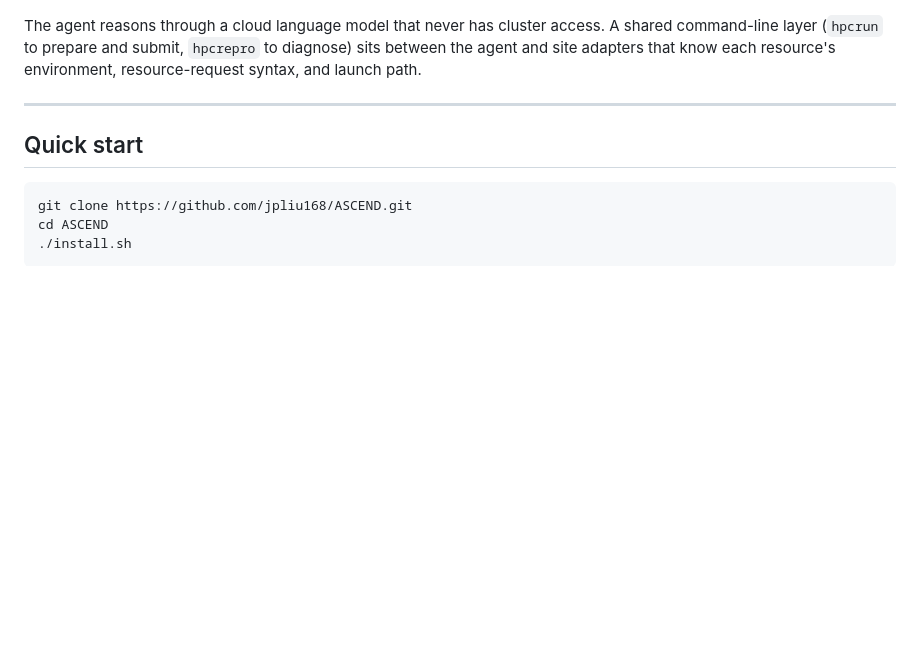
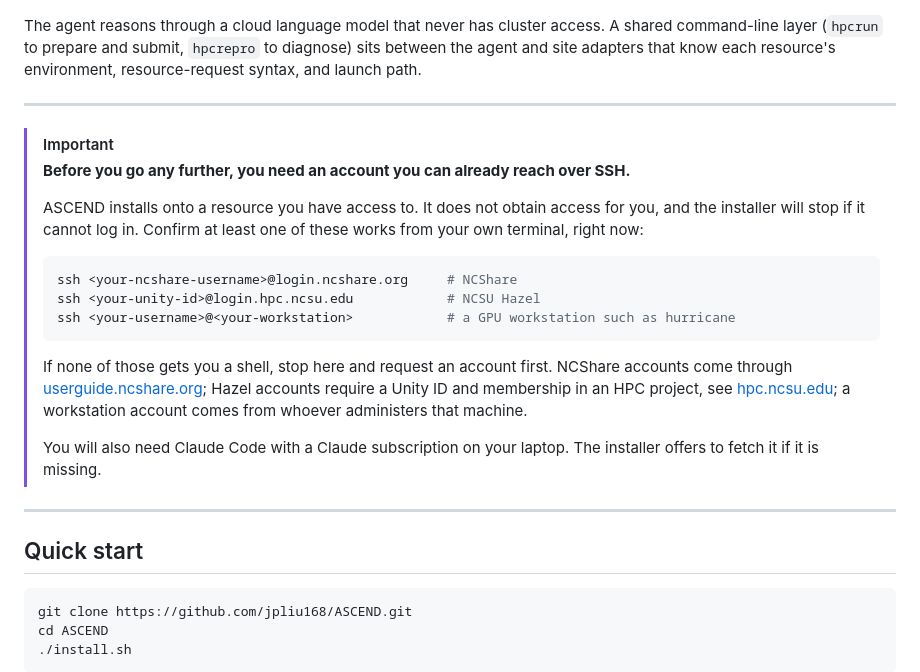
Before and after one commit to jpliu168/ASCEND, a Markdown page: README.md, the part around the change. Drawn GitHub-style; blank space fills up the shorter version.

Commit message:
README: require a working SSH account before Quick start
Adds a GitHub alert block ahead of the install steps. ASCEND installs onto a
resource the user already has; the installer cannot obtain access, so the
prerequisite belongs before the first command rather than below it.

Co-Authored-By: Claude Opus 5 <noreply@anthropic.com>
Claude-Session: https://claude.ai/code/session_01Px3Vt4jQZhjWFhZCv9YMvH

````diff
--- a/README.md
+++ b/README.md
@@ -20,6 +20,23 @@ The system has been used to reproduce a published machine-learning weather model
 ![ASCEND architecture](docs/images/architecture.png)
 
 The agent reasons through a cloud language model that never has cluster access. A shared command-line layer (`hpcrun` to prepare and submit, `hpcrepro` to diagnose) sits between the agent and site adapters that know each resource's environment, resource-request syntax, and launch path.
+
+---
+
+> [!IMPORTANT]
+> **Before you go any further, you need an account you can already reach over SSH.**
+>
+> ASCEND installs onto a resource you have access to. It does not obtain access for you, and the installer will stop if it cannot log in. Confirm at least one of these works from your own terminal, right now:
+>
+> ```bash
+> ssh <your-ncshare-username>@login.ncshare.org     # NCShare
+> ssh <your-unity-id>@login.hpc.ncsu.edu            # NCSU Hazel
+> ssh <your-username>@<your-workstation>            # a GPU workstation such as hurricane
+> ```
+>
+> If none of those gets you a shell, stop here and request an account first. NCShare accounts come through [userguide.ncshare.org](https://userguide.ncshare.org/guides/); Hazel accounts require a Unity ID and membership in an HPC project, see [hpc.ncsu.edu](https://hpc.ncsu.edu/main.php); a workstation account comes from whoever administers that machine.
+>
+> You will also need Claude Code with a Claude subscription on your laptop. The installer offers to fetch it if it is missing.
 
 ---
 
````
